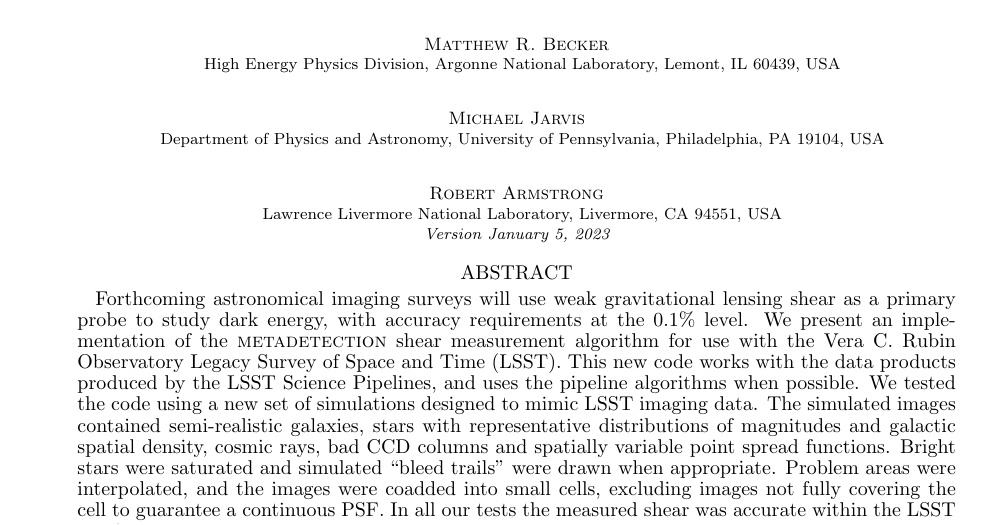
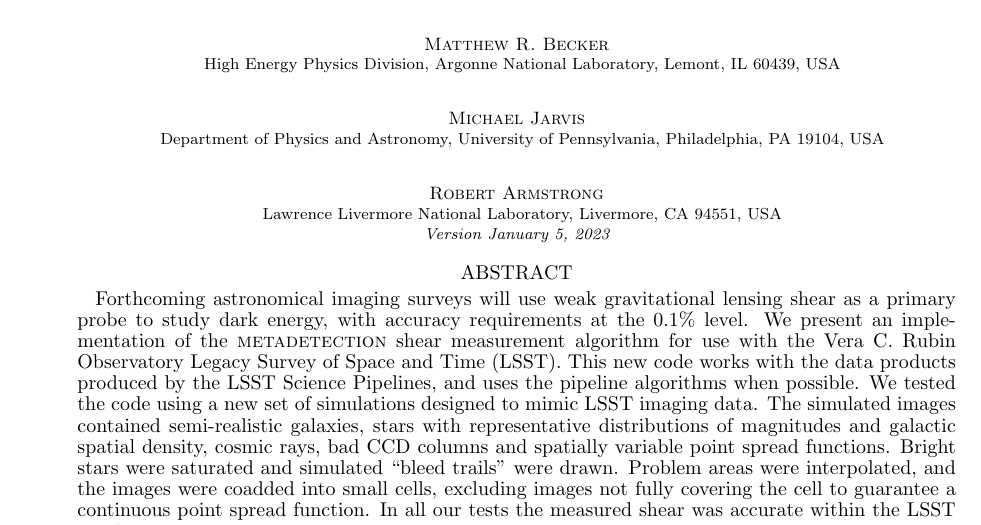
Before and after one commit to esheldon/mdetlsst, a LaTeX document (mdetlsst.tex): part of page 1 of 11, cut so that both start at the same text. Compiled offline with pdfLaTeX.

Commit message:
more tweaks

```diff
--- a/mdetlsst.tex
+++ b/mdetlsst.tex
@@ -152,11 +152,11 @@
         contained semi-realistic galaxies, stars with representative
         distributions of magnitudes and galactic spatial density, cosmic rays,
         bad CCD columns and spatially variable point spread functions.  Bright
-        stars were saturated and simulated ``bleed trails'' were drawn when
-        appropriate.  Problem areas were interpolated, and the images were
-        coadded into small cells, excluding images not fully covering the cell
-        to guarantee a continuous PSF.  In all our tests the measured shear was
-        accurate within the LSST requirements.
+        stars were saturated and simulated ``bleed trails'' were drawn.
+        Problem areas were interpolated, and the images were coadded into small
+        cells, excluding images not fully covering the cell to guarantee a
+        continuous point spread function.  In all our tests the measured shear
+        was accurate within the LSST requirements.
 
         % , even when including images with
         % stellar density as high as 100 arcmin$^{-2}$.
```
